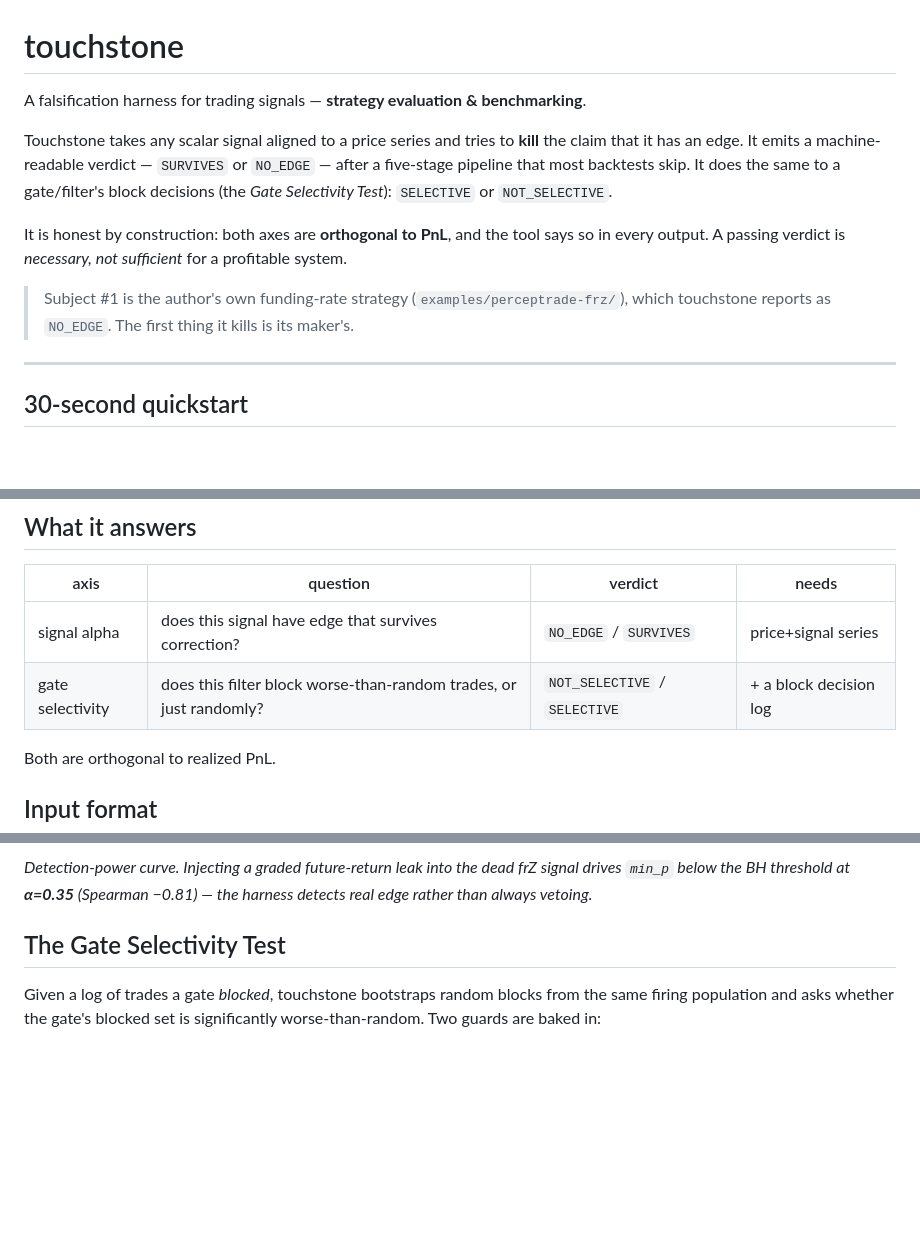
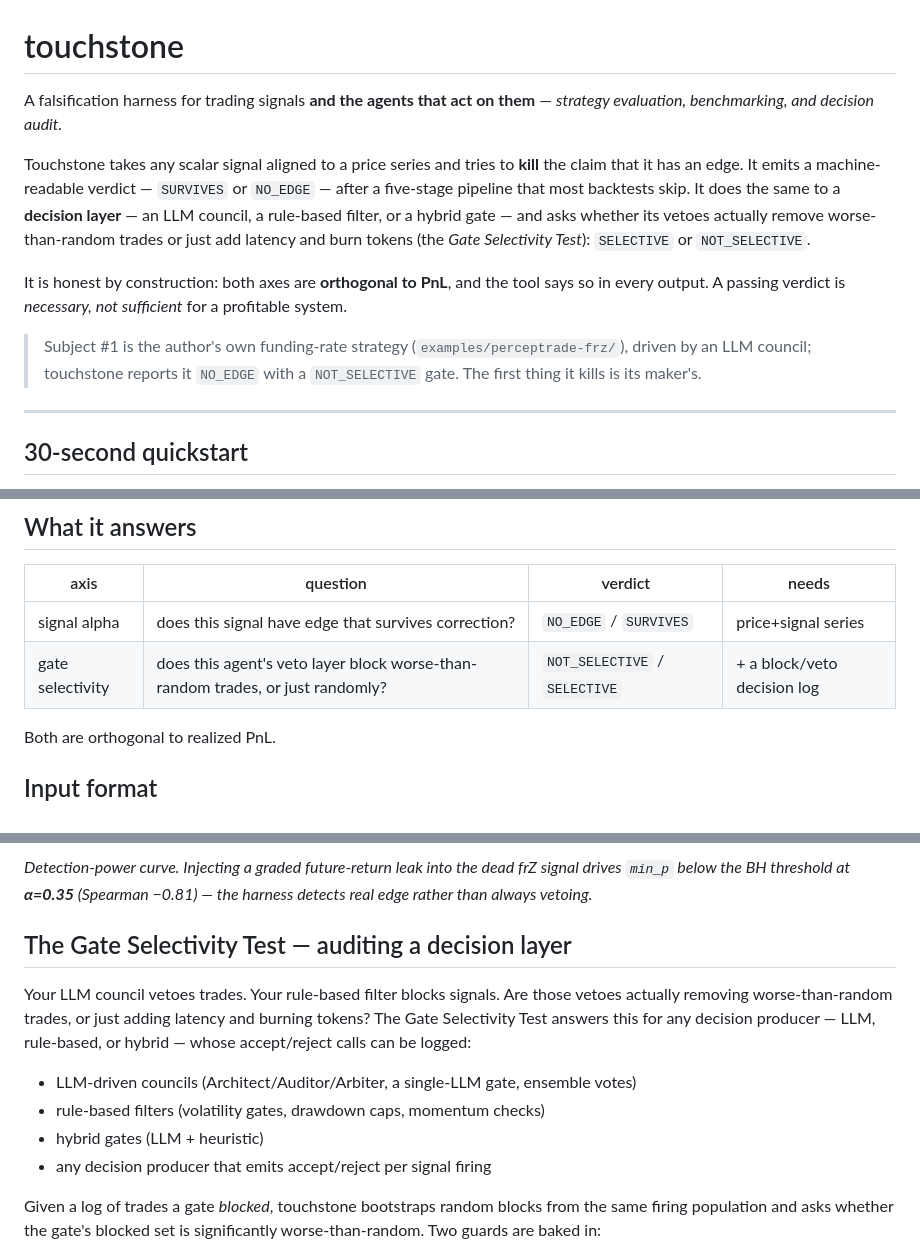
Before and after one commit to cryptohakka/touchstone, a Markdown page: README.md, 3 parts joined by grey strips. Rendered like a GitHub page; blank space fills up the shorter version.

Commit message:
docs: reframe around AI agent decision audit

```diff
--- a/README.md
+++ b/README.md
@@ -1,19 +1,21 @@
 # touchstone
 
-A falsification harness for trading signals — **strategy evaluation & benchmarking**.
+A falsification harness for trading signals **and the agents that act on them** — *strategy evaluation, benchmarking, and decision audit.*
 
 Touchstone takes any scalar signal aligned to a price series and tries to **kill** the
 claim that it has an edge. It emits a machine-readable verdict — `SURVIVES` or
 `NO_EDGE` — after a five-stage pipeline that most backtests skip. It does the same to a
-gate/filter's block decisions (the *Gate Selectivity Test*): `SELECTIVE` or
-`NOT_SELECTIVE`.
+**decision layer** — an LLM council, a rule-based filter, or a hybrid gate — and asks
+whether its vetoes actually remove worse-than-random trades or just add latency and burn
+tokens (the *Gate Selectivity Test*): `SELECTIVE` or `NOT_SELECTIVE`.
 
 It is honest by construction: both axes are **orthogonal to PnL**, and the tool says so
 in every output. A passing verdict is *necessary, not sufficient* for a profitable
 system.
 
 > Subject #1 is the author's own funding-rate strategy (`examples/perceptrade-frz/`),
-> which touchstone reports as `NO_EDGE`. The first thing it kills is its maker's.
+> driven by an LLM council; touchstone reports it `NO_EDGE` with a `NOT_SELECTIVE` gate.
+> The first thing it kills is its maker's.
 
 ---
 
@@ -46,7 +48,7 @@ deterministic, seeded test suite. `node src/index.mjs --help` is a complete refe
 | axis | question | verdict | needs |
 |------|----------|---------|-------|
 | signal alpha | does this signal have edge that survives correction? | `NO_EDGE` / `SURVIVES` | price+signal series |
-| gate selectivity | does this filter block worse-than-random trades, or just randomly? | `NOT_SELECTIVE` / `SELECTIVE` | + a block decision log |
+| gate selectivity | does this agent's veto layer block worse-than-random trades, or just randomly? | `NOT_SELECTIVE` / `SELECTIVE` | + a block/veto decision log |
 
 Both are orthogonal to realized PnL.
 
@@ -176,7 +178,17 @@ have it.
 
 *Detection-power curve. Injecting a graded future-return leak into the dead frZ signal drives `min_p` below the BH threshold at **α=0.35** (Spearman −0.81) — the harness detects real edge rather than always vetoing.*
 
-## The Gate Selectivity Test
+## The Gate Selectivity Test — auditing a decision layer
+
+Your LLM council vetoes trades. Your rule-based filter blocks signals. Are those vetoes
+actually removing worse-than-random trades, or just adding latency and burning tokens? The
+Gate Selectivity Test answers this for any decision producer — LLM, rule-based, or hybrid —
+whose accept/reject calls can be logged:
+
+- LLM-driven councils (Architect/Auditor/Arbiter, a single-LLM gate, ensemble votes)
+- rule-based filters (volatility gates, drawdown caps, momentum checks)
+- hybrid gates (LLM + heuristic)
+- any decision producer that emits accept/reject per signal firing
 
 Given a log of trades a gate *blocked*, touchstone bootstraps random blocks from the same
 firing population and asks whether the gate's blocked set is significantly worse-than-random.
```
